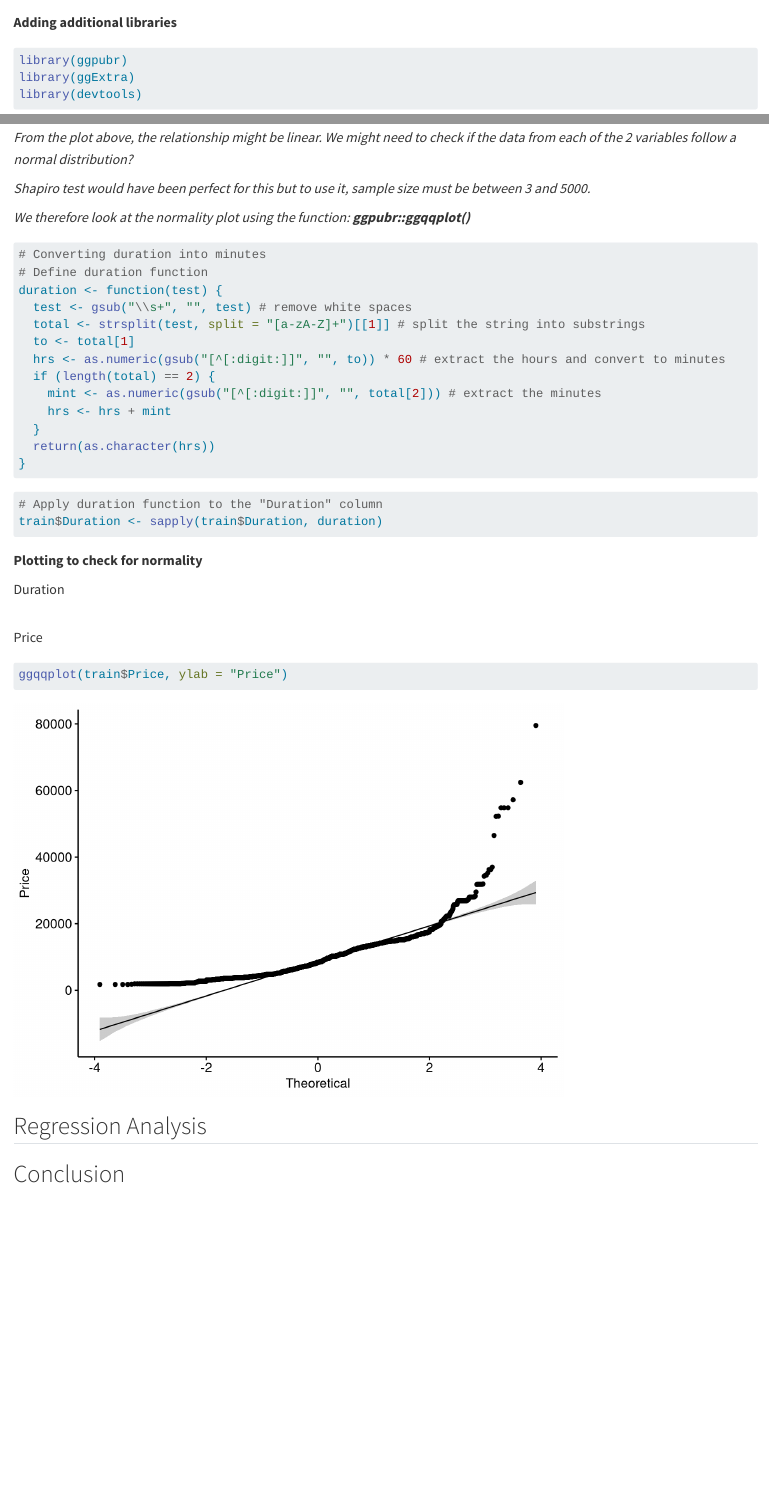
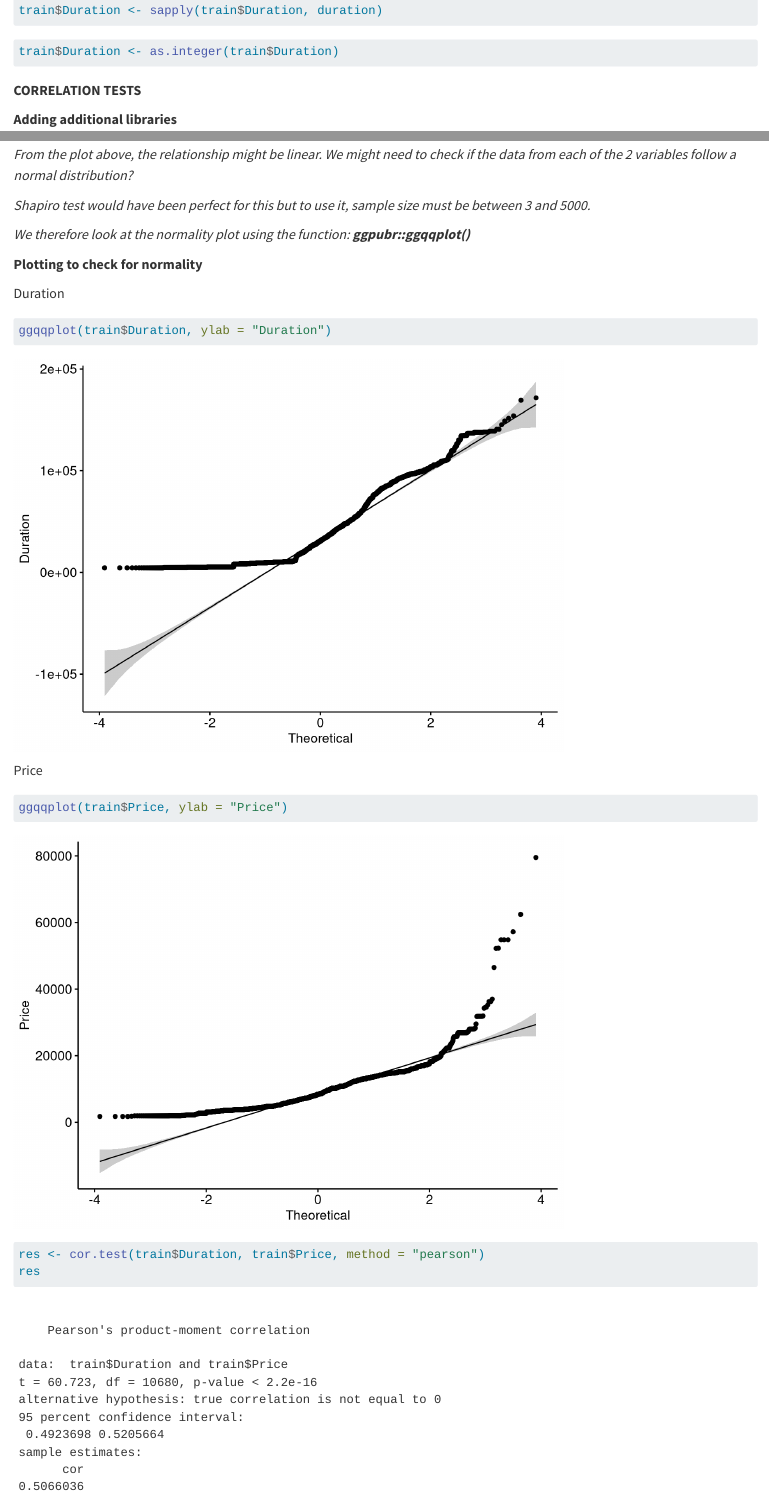
Before and after one commit to Odomero/RRProject2023, a Quarto document (Statiscal_Analysis_Flight_Fares.qmd): the page in a window 1100 px wide, from 14350 px down before the commit and from 14670 px down after it, and a second part further down, joined at a grey line. Rendered offline with R 4.5, knitr and Pandoc in place of Quarto, with nearby package versions; long lines of code are wrapped.

Commit message:
Converted Duration from hours to minutes

````diff
--- a/Statiscal_Analysis_Flight_Fares.qmd
+++ b/Statiscal_Analysis_Flight_Fares.qmd
@@ -377,3 +395,10 @@ ggplot(train, aes(weekday, Price)) +
+train$Duration <- sapply(train$Duration, duration)
+```
+
+```{r}
+train$Duration <- as.integer(train$Duration)
+```
+
 **CORRELATION TESTS**
 
 **Adding additional libraries**
@@ -408,32 +433,12 @@ ggplot(train, aes(x = Duration, y = Price)) +
 
 *We therefore look at the normality plot using the function: **ggpubr::ggqqplot()***
 
-```{r}
-# Converting duration into minutes
-# Define duration function
-duration <- function(test) {
-  test <- gsub("\\s+", "", test) # remove white spaces
-  total <- strsplit(test, split = "[a-zA-Z]+")[[1]] # split the string into substrings
-  to <- total[1]
-  hrs <- as.numeric(gsub("[^[:digit:]]", "", to)) * 60 # extract the hours and convert to minutes
-  if (length(total) == 2) {
-    mint <- as.numeric(gsub("[^[:digit:]]", "", total[2])) # extract the minutes
-    hrs <- hrs + mint
-  }
-  return(as.character(hrs))
-}
-```
-
-```{r}
-# Apply duration function to the "Duration" column
-train$Duration <- sapply(train$Duration, duration)
-```
-
 **Plotting to check for normality**
 
 Duration
 
-```{}
+```{r}
+ggqqplot(train$Duration, ylab = "Duration")
 ```
 
 Price
@@ -442,6 +447,11 @@ Price
 ggqqplot(train$Price, ylab = "Price")
 ```
 
+```{r}
+res <- cor.test(train$Duration, train$Price, method = "pearson")
+res
+```
+
 ## Regression Analysis
 
 ## Conclusion
````
Also changed, not shown: Statiscal_Analysis_Flight_Fares.html, Statiscal_Analysis_Flight_Fares_files/figure-html/unnamed-chunk-40-1.png, Statiscal_Analysis_Flight_Fares_files/figure-html/unnamed-chunk-41-1.png (added), Statiscal_Analysis_Flight_Fares_files/figure-html/unnamed-chunk-42-1.png (added), Statiscal_Analysis_Flight_Fares.qmd (18 more changed lines).
